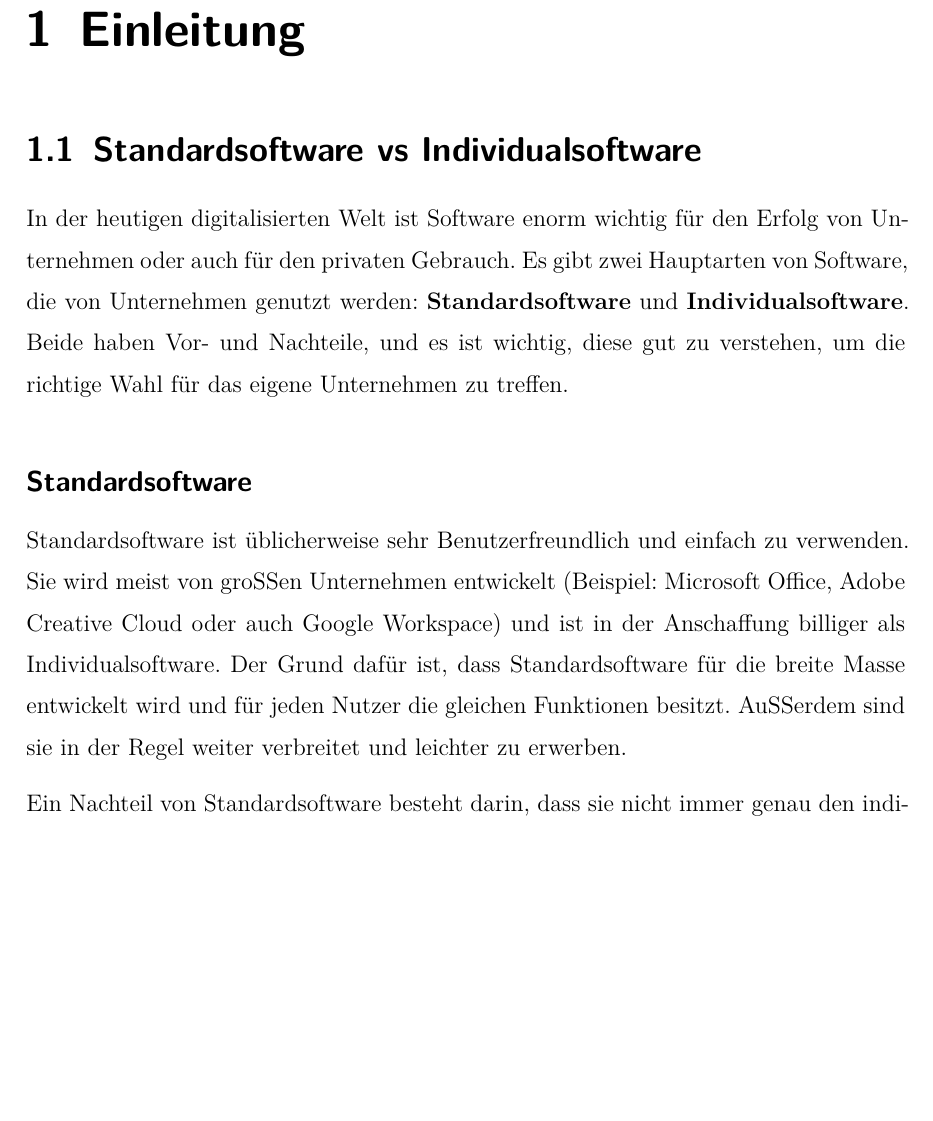
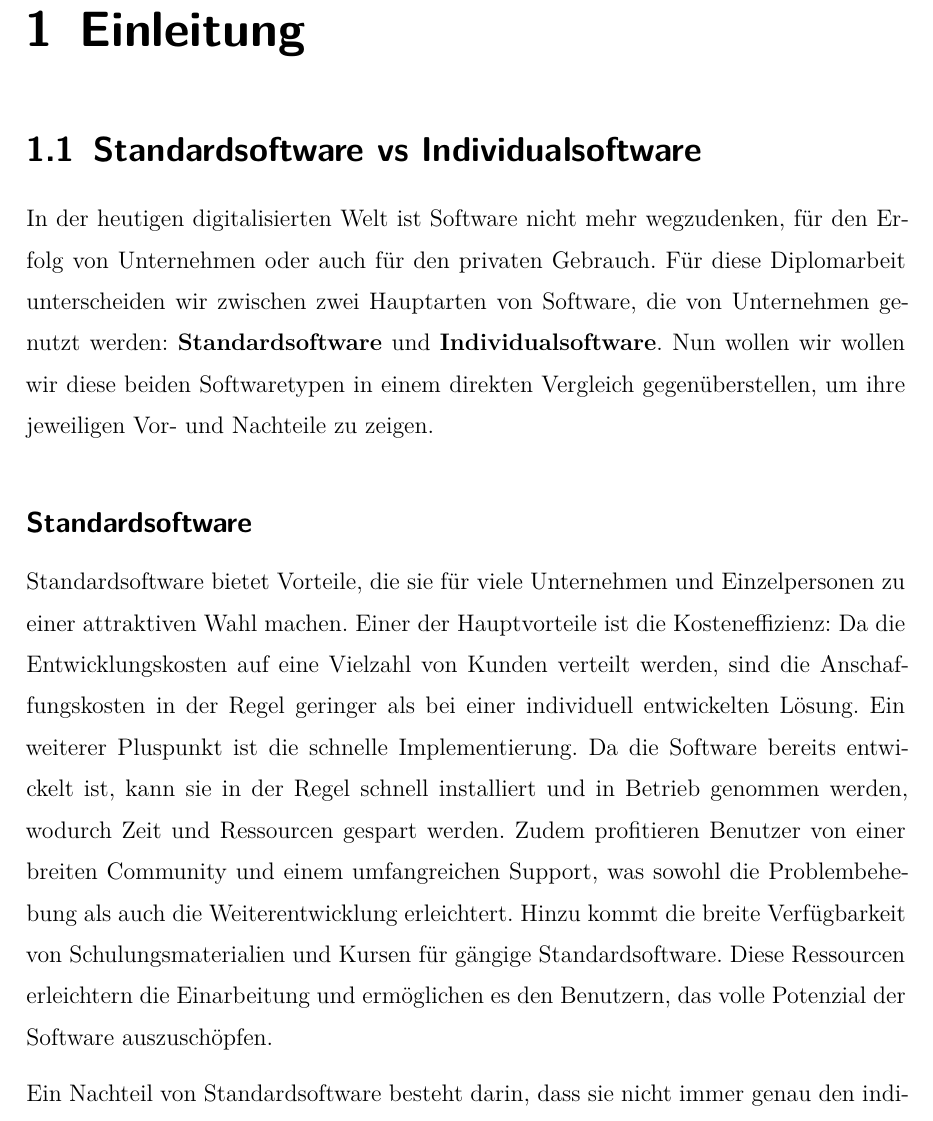
Before and after one commit to robertFreiseisen/DynamicScriptingLatex, a LaTeX thesis (latex_htl_da_dynamicScripting/thesis.tex, which reads latex_htl_da_dynamicScripting/sections/introduction.tex): part of page 6 of 33, cut so that both start at the same text, the shorter picture padded with empty space. Compiled offline with XeLaTeX.

Commit message:
umschreiben s.1

```diff
--- a/latex_htl_da_dynamicScripting/sections/introduction.tex
+++ b/latex_htl_da_dynamicScripting/sections/introduction.tex
@@ -1,27 +1,35 @@
 \section {Standardsoftware vs Individualsoftware}
 \setauthor{Philipp Füreder}
 
-In der heutigen digitalisierten Welt ist Software enorm wichtig für den Erfolg von Unternehmen
-oder auch für den privaten Gebrauch.
-Es gibt zwei Hauptarten von Software, die von Unternehmen genutzt werden: \textbf{Standardsoftware} und
+In der heutigen digitalisierten Welt ist Software nicht mehr wegzudenken,
+für den Erfolg von Unternehmen oder auch für den privaten Gebrauch.
+Für diese Diplomarbeit unterscheiden wir zwischen zwei Hauptarten von Software,
+die von Unternehmen genutzt werden:
+\textbf{Standardsoftware} und
 \textbf{Individualsoftware}.
-Beide haben Vor- und Nachteile, und es ist wichtig,
-diese gut zu verstehen, um die richtige Wahl für das eigene Unternehmen zu treffen.
+Nun wollen wir wollen wir diese beiden Softwaretypen in einem direkten
+Vergleich gegenüberstellen, um ihre jeweiligen Vor- und Nachteile zu zeigen.
 
 \subsection*{Standardsoftware}
 
-Standardsoftware ist üblicherweise sehr Benutzerfreundlich und einfach zu verwenden.
-Sie wird meist von großen Unternehmen entwickelt
-(Beispiel: Microsoft Office, Adobe Creative Cloud oder auch Google Workspace)
-und ist in der Anschaffung billiger als Individualsoftware.
-Der Grund dafür ist, dass Standardsoftware für die breite Masse entwickelt wird
-und für jeden Nutzer die gleichen Funktionen besitzt.
-Außerdem sind sie in der Regel weiter verbreitet und leichter zu erwerben.
+Standardsoftware bietet Vorteile, die sie für viele Unternehmen und Einzelpersonen
+zu einer attraktiven Wahl machen. Einer der Hauptvorteile ist die Kosteneffizienz:
+Da die Entwicklungskosten auf eine Vielzahl von Kunden verteilt werden, sind die
+Anschaffungskosten in der Regel geringer als bei einer individuell entwickelten Lösung.
+Ein weiterer Pluspunkt ist die schnelle Implementierung. Da die Software bereits entwickelt ist,
+kann sie in der Regel schnell installiert und in Betrieb genommen werden,
+wodurch Zeit und Ressourcen gespart werden. Zudem profitieren Benutzer von einer
+breiten Community und einem umfangreichen Support, was sowohl die Problembehebung
+als auch die Weiterentwicklung erleichtert. Hinzu kommt die breite Verfügbarkeit von
+Schulungsmaterialien und Kursen für gängige Standardsoftware.
+Diese Ressourcen erleichtern die Einarbeitung und ermöglichen es den Benutzern,
+das volle Potenzial der Software auszuschöpfen.
 
 Ein Nachteil von Standardsoftware besteht darin, dass sie nicht immer genau
 den individuellen Anforderungen eines Unternehmens gerecht wird.
 Es könnte vorkommen, dass spezifische Funktionen fehlen oder die Software
 nicht optimal auf die Arbeitsprozesse des Unternehmens zugeschnitten ist.
+
 \newpage
 \subsection*{Individualsoftware}
 
```
Also changed, not shown: latex_htl_da_dynamicScripting/thesis.pdf, 1 other file.
